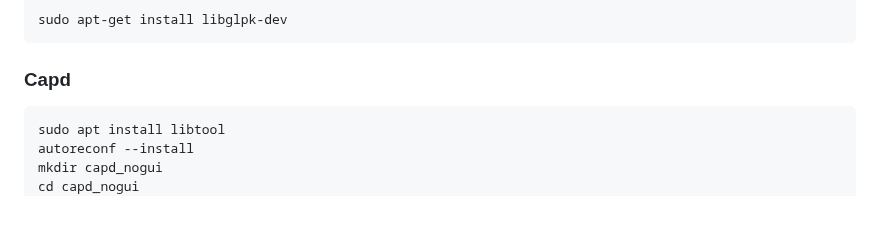
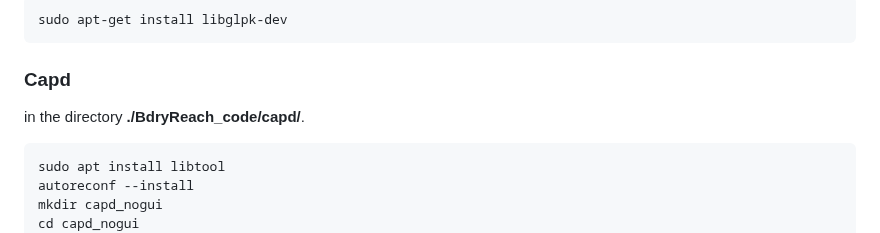
Before and after one commit to ASAG-ISCAS/BdryReach, a Markdown page: README1.md, the part around the change. Rendered like a GitHub page; blank space fills up the shorter version.

````diff
--- a/README1.md
+++ b/README1.md
@@ -217,7 +217,7 @@ sudo apt-get install libglpk-dev
 ```
 
 ###  Capd
-
+in the directory **./BdryReach_code/capd/**.
 ```bash
 sudo apt install libtool
 autoreconf --install
````
